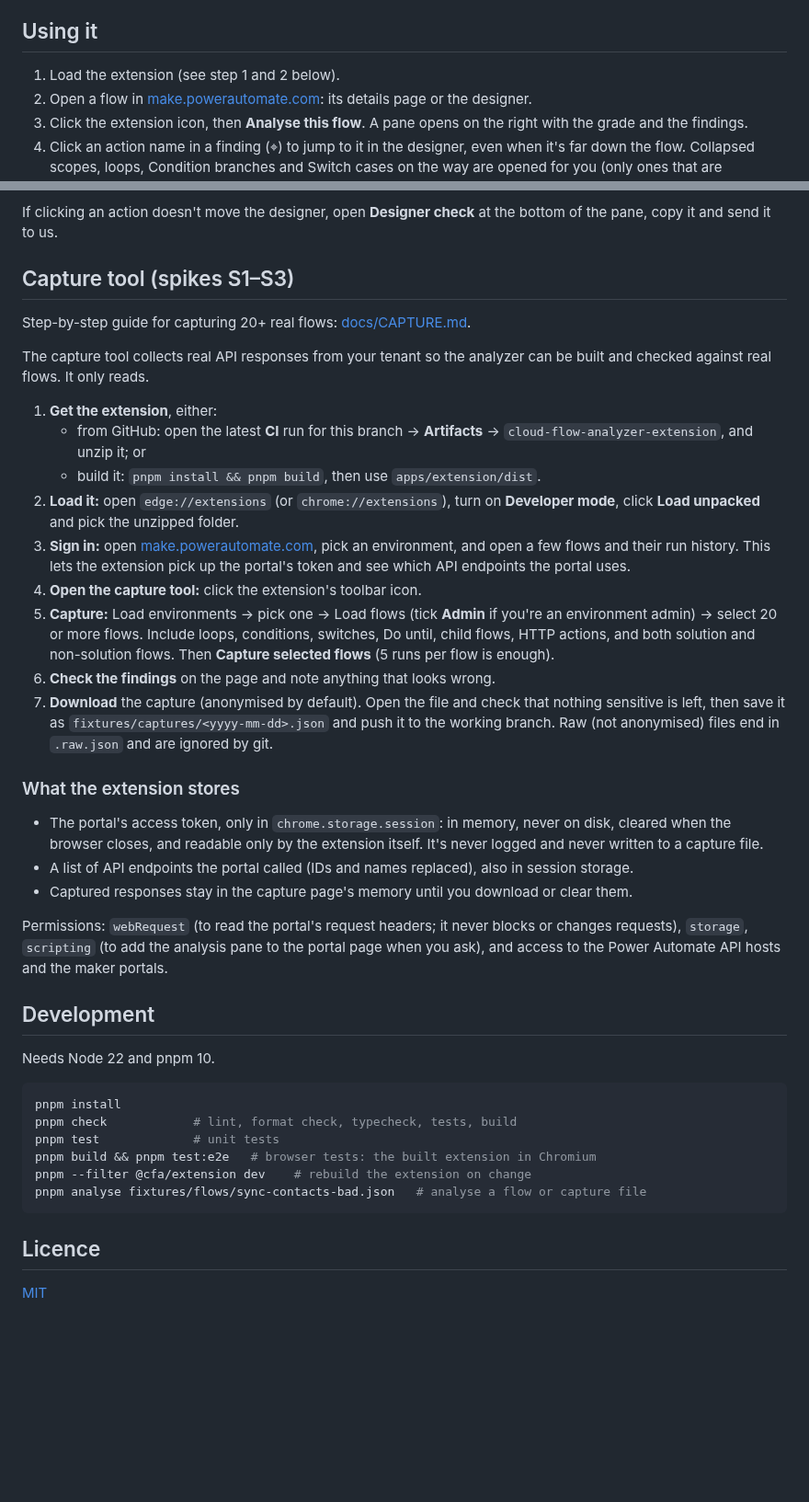
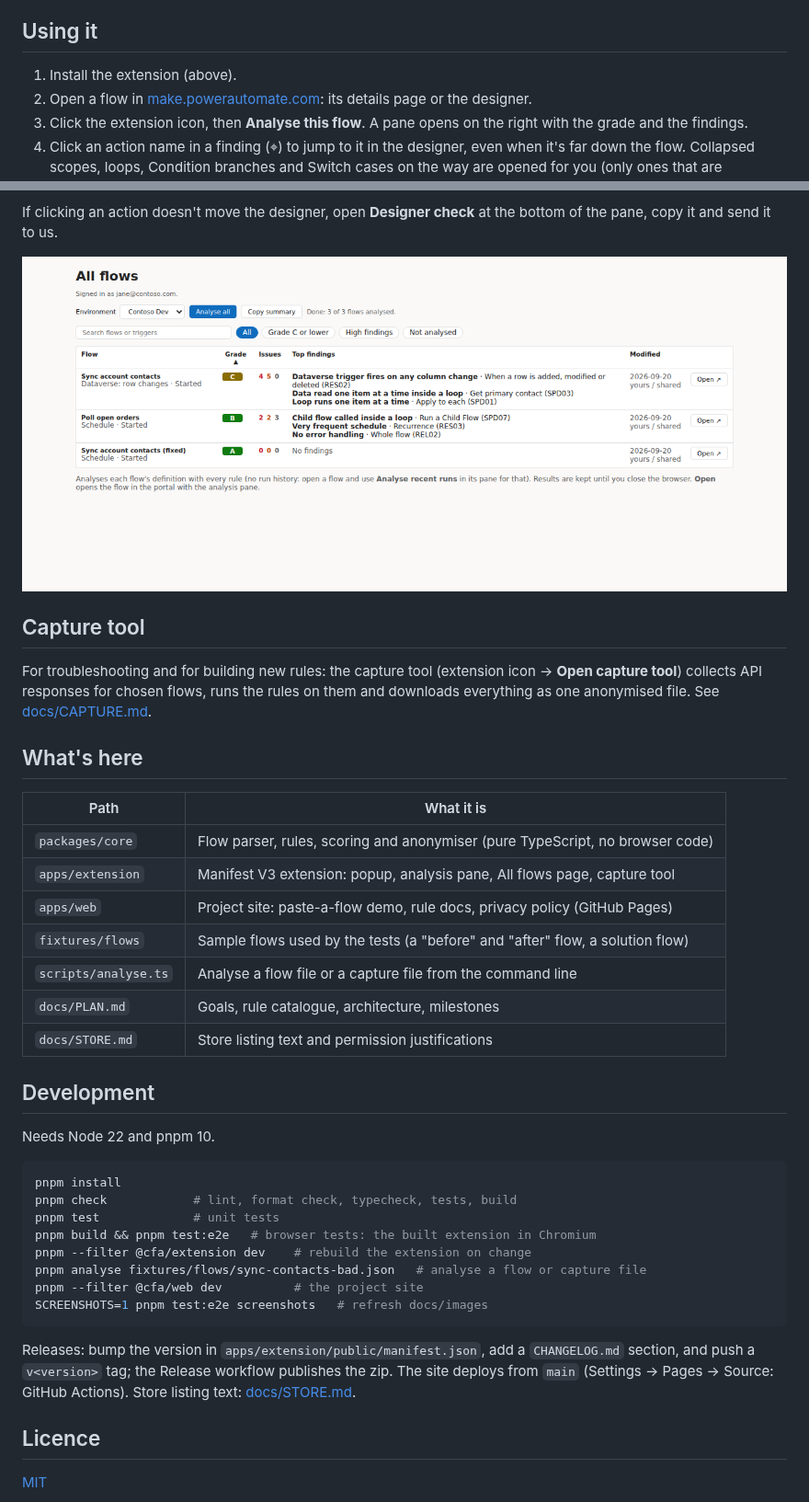
Before and after one commit to leduc212/cloud-flow-analyzer, a Markdown page: README.md, 2 parts joined by grey strips. Shown at 92% size. GitHub-like rendering; pictures changed too: docs/images/all-flows.png (added); blank space fills up the shorter version.

````diff
--- a/README.md
+++ b/README.md
@@ -65,7 +73,7 @@ open, the grade can't be better than C.
 
 ## Using it
 
-1. Load the extension (see step 1 and 2 below).
+1. Install the extension (above).
 2. Open a flow in [make.powerautomate.com](https://make.powerautomate.com): its details page or
    the designer.
 3. Click the extension icon, then **Analyse this flow**. A pane opens on the right with the
@@ -96,42 +104,25 @@ Results are kept until you close the browser, and an edited flow is analysed aga
 If clicking an action doesn't move the designer, open **Designer check** at the bottom of the
 pane, copy it and send it to us.
 
-## Capture tool (spikes S1–S3)
+![All flows in an environment, worst grade first](docs/images/all-flows.png)
 
-Step-by-step guide for capturing 20+ real flows: [docs/CAPTURE.md](docs/CAPTURE.md).
+## Capture tool
 
-The capture tool collects real API responses from your tenant so the analyzer can be built and
-checked against real flows. It only reads.
+For troubleshooting and for building new rules: the capture tool (extension icon → **Open
+capture tool**) collects API responses for chosen flows, runs the rules on them and downloads
+everything as one anonymised file. See [docs/CAPTURE.md](docs/CAPTURE.md).
 
-1. **Get the extension**, either:
-   - from GitHub: open the latest **CI** run for this branch → **Artifacts** →
-     `cloud-flow-analyzer-extension`, and unzip it; or
-   - build it: `pnpm install && pnpm build`, then use `apps/extension/dist`.
-2. **Load it:** open `edge://extensions` (or `chrome://extensions`), turn on **Developer mode**,
-   click **Load unpacked** and pick the unzipped folder.
-3. **Sign in:** open [make.powerautomate.com](https://make.powerautomate.com), pick an environment,
-   and open a few flows and their run history. This lets the extension pick up the portal's
-   token and see which API endpoints the portal uses.
-4. **Open the capture tool:** click the extension's toolbar icon.
-5. **Capture:** Load environments → pick one → Load flows (tick **Admin** if you're an
-   environment admin) → select 20 or more flows. Include loops, conditions, switches, Do until,
-   child flows, HTTP actions, and both solution and non-solution flows. Then **Capture selected
-   flows** (5 runs per flow is enough).
-6. **Check the findings** on the page and note anything that looks wrong.
-7. **Download** the capture (anonymised by default). Open the file and check that nothing
-   sensitive is left, then save it as `fixtures/captures/<yyyy-mm-dd>.json` and push it to the
-   working branch. Raw (not anonymised) files end in `.raw.json` and are ignored by git.
+## What's here
 
-### What the extension stores
-
-- The portal's access token, only in `chrome.storage.session`: in memory, never on disk, cleared
-  when the browser closes, and readable only by the extension itself. It's never logged and
-  never written to a capture file.
-- A list of API endpoints the portal called (IDs and names replaced), also in session storage.
-- Captured responses stay in the capture page's memory until you download or clear them.
-
-Permissions: `webRequest` (to read the portal's request headers; it never blocks or changes
-requests), `storage`, `scripting` (to add the analysis pane to the portal page when you ask), and access to the Power Automate API hosts and the maker portals.
+| Path                 | What it is                                                                    |
+| -------------------- | ----------------------------------------------------------------------------- |
+| `packages/core`      | Flow parser, rules, scoring and anonymiser (pure TypeScript, no browser code) |
+| `apps/extension`     | Manifest V3 extension: popup, analysis pane, All flows page, capture tool     |
+| `apps/web`           | Project site: paste-a-flow demo, rule docs, privacy policy (GitHub Pages)     |
+| `fixtures/flows`     | Sample flows used by the tests (a "before" and "after" flow, a solution flow) |
+| `scripts/analyse.ts` | Analyse a flow file or a capture file from the command line                   |
+| `docs/PLAN.md`       | Goals, rule catalogue, architecture, milestones                               |
+| `docs/STORE.md`      | Store listing text and permission justifications                              |
 
 ## Development
 
@@ -144,7 +135,14 @@ pnpm test             # unit tests
 pnpm build && pnpm test:e2e   # browser tests: the built extension in Chromium
 pnpm --filter @cfa/extension dev    # rebuild the extension on change
 pnpm analyse fixtures/flows/sync-contacts-bad.json   # analyse a flow or capture file
+pnpm --filter @cfa/web dev          # the project site
+SCREENSHOTS=1 pnpm test:e2e screenshots   # refresh docs/images
 ```
+
+Releases: bump the version in `apps/extension/public/manifest.json`, add a `CHANGELOG.md`
+section, and push a `v<version>` tag; the Release workflow publishes the zip. The site deploys
+from `main` (Settings → Pages → Source: GitHub Actions). Store listing text:
+[docs/STORE.md](docs/STORE.md).
 
 ## Licence
 
````
Also changed, not shown: other parts of README.md (+22 -14 lines), CHANGELOG.md (added, +35 -0 lines), docs/PLAN.md (+9 -3 lines), docs/STORE.md (added, +72 -0 lines), docs/images/pane-runs.png (added), docs/images/pane.png (added), docs/images/site.png (added), 5 other files.
